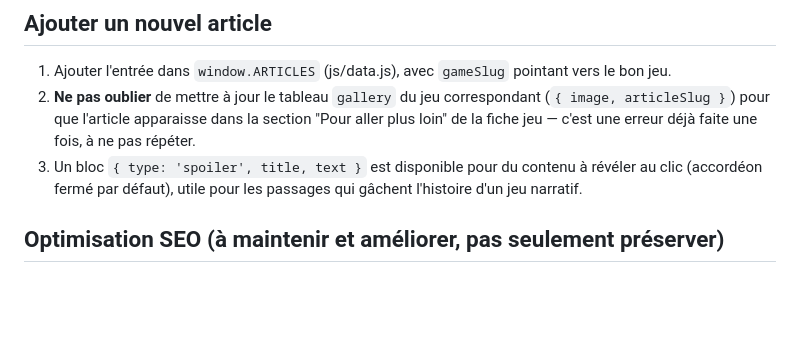
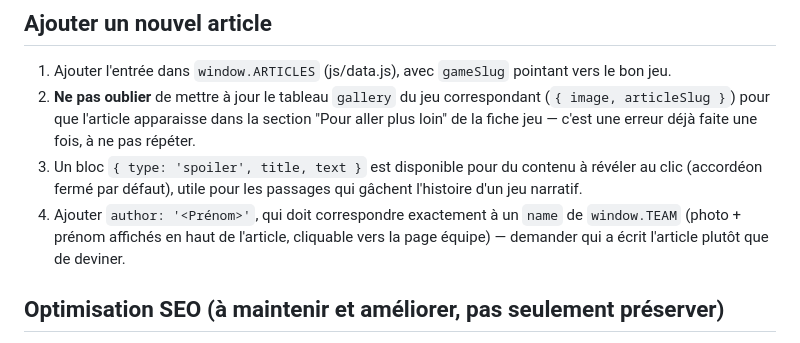
Before and after one commit to camonstrejoue-ctrl/ca-monstre-joue, a Markdown page: CLAUDE.md, the part around the change. Rendered like a GitHub page; blank space fills up the shorter version.

Commit message:
CLAUDE.md : documente le champ author pour les nouveaux articles
Co-Authored-By: Claude Sonnet 5 <noreply@anthropic.com>

```diff
--- a/CLAUDE.md
+++ b/CLAUDE.md
@@ -57,6 +57,9 @@ personnage, couverture de jeu, etc.).
    déjà faite une fois, à ne pas répéter.
 3. Un bloc `{ type: 'spoiler', title, text }` est disponible pour du contenu à révéler au clic
    (accordéon fermé par défaut), utile pour les passages qui gâchent l'histoire d'un jeu narratif.
+4. Ajouter `author: '<Prénom>'`, qui doit correspondre exactement à un `name` de `window.TEAM` (photo +
+   prénom affichés en haut de l'article, cliquable vers la page équipe) — demander qui a écrit l'article
+   plutôt que de deviner.
 
 ## Optimisation SEO (à maintenir et améliorer, pas seulement préserver)
 
```
